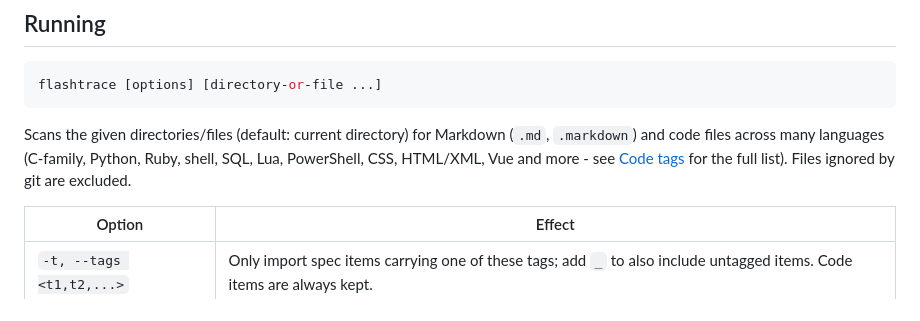
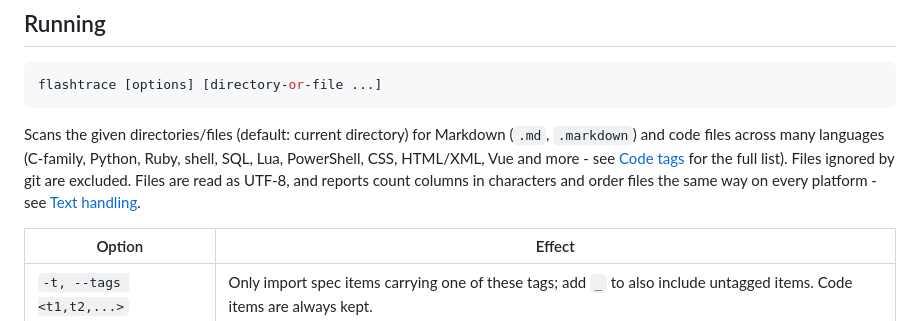
Before and after one commit to flashtrace/flashtrace, a Markdown page: docs/USAGE.md, the part around the change. GitHub-like rendering.

Commit message:
docs: point the usage guide at the text-handling spec
Co-Authored-By: Claude Opus 5.5 <noreply@anthropic.com>

```diff
--- a/docs/USAGE.md
+++ b/docs/USAGE.md
@@ -15,6 +15,8 @@ Scans the given directories/files (default: current directory) for Markdown
 (`.md`, `.markdown`) and code files across many languages (C-family, Python,
 Ruby, shell, SQL, Lua, PowerShell, CSS, HTML/XML, Vue and more - see
 [Code tags](code-tags.md) for the full list). Files ignored by git are excluded.
+Files are read as UTF-8, and reports count columns in characters and order
+files the same way on every platform - see [Text handling](text-handling.md).
 
 | Option | Effect |
 |---|---|
```
